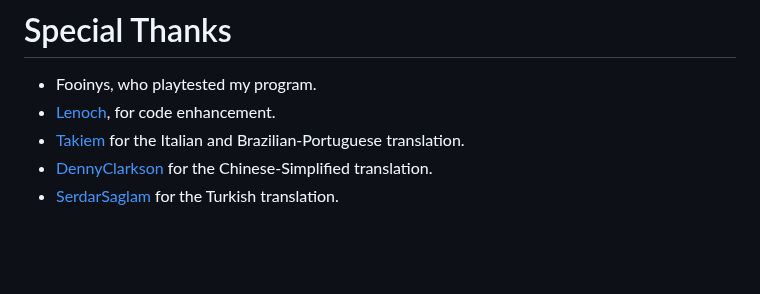
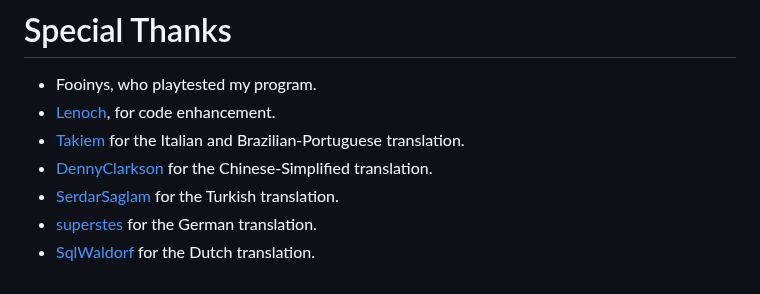
Before and after one commit to LOUDO56/PyMacroRecord, a Markdown page: README.md, the part around the change. Drawn GitHub-style; blank space fills up the shorter version.

Commit message:
Added German and Dutch translators

```diff
--- a/README.md
+++ b/README.md
@@ -137,3 +137,5 @@ This program is under [GNU General Public License v3.0](https://github.com/LOUDO
 - <a href="https://github.com/takiem">Takiem</a> for the Italian and Brazilian-Portuguese translation.
 - <a href="https://github.com/DennyClarkson">DennyClarkson</a> for the Chinese-Simplified translation.
 - <a href="https://github.com/SerdarSaglam">SerdarSaglam</a> for the Turkish translation.
+- <a href="https://github.com/superstes">superstes</a> for the German translation.
+- <a href="https://github.com/SqlWaldorf">SqlWaldorf</a> for the Dutch translation.
```
